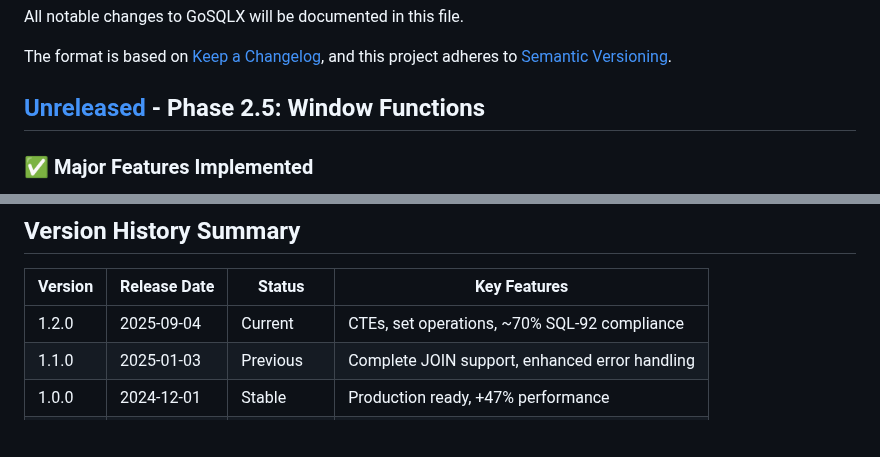
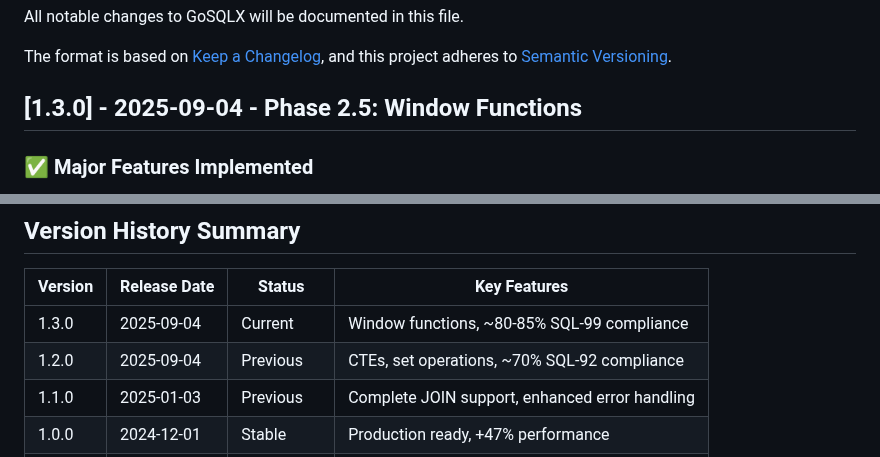
Before and after one commit to ajitpratap0/GoSQLX, a Markdown page: CHANGELOG.md, 2 parts joined by grey strips. GitHub-like rendering; blank space fills up the shorter version.

```diff
--- a/CHANGELOG.md
+++ b/CHANGELOG.md
@@ -5,7 +5,7 @@ All notable changes to GoSQLX will be documented in this file.
 The format is based on [Keep a Changelog](https://keepachangelog.com/en/1.0.0/),
 and this project adheres to [Semantic Versioning](https://semver.org/spec/v2.0.0.html).
 
-## [Unreleased] - Phase 2.5: Window Functions
+## [1.3.0] - 2025-09-04 - Phase 2.5: Window Functions
 
 ### ✅ Major Features Implemented
 - **Complete Window Function Support**: Full SQL-99 compliant window function parsing with OVER clause
@@ -347,7 +347,8 @@ and this project adheres to [Semantic Versioning](https://semver.org/spec/v2.0.0
 
 | Version | Release Date | Status | Key Features |
 |---------|--------------|--------|--------------|
-| 1.2.0 | 2025-09-04 | Current | CTEs, set operations, ~70% SQL-92 compliance |
+| 1.3.0 | 2025-09-04 | Current | Window functions, ~80-85% SQL-99 compliance |
+| 1.2.0 | 2025-09-04 | Previous | CTEs, set operations, ~70% SQL-92 compliance |
 | 1.1.0 | 2025-01-03 | Previous | Complete JOIN support, enhanced error handling |
 | 1.0.0 | 2024-12-01 | Stable | Production ready, +47% performance |
 | 0.9.0 | 2024-01-15 | Legacy | Initial public release |
```
Also changed, not shown: README.md (+7 -6 lines).
